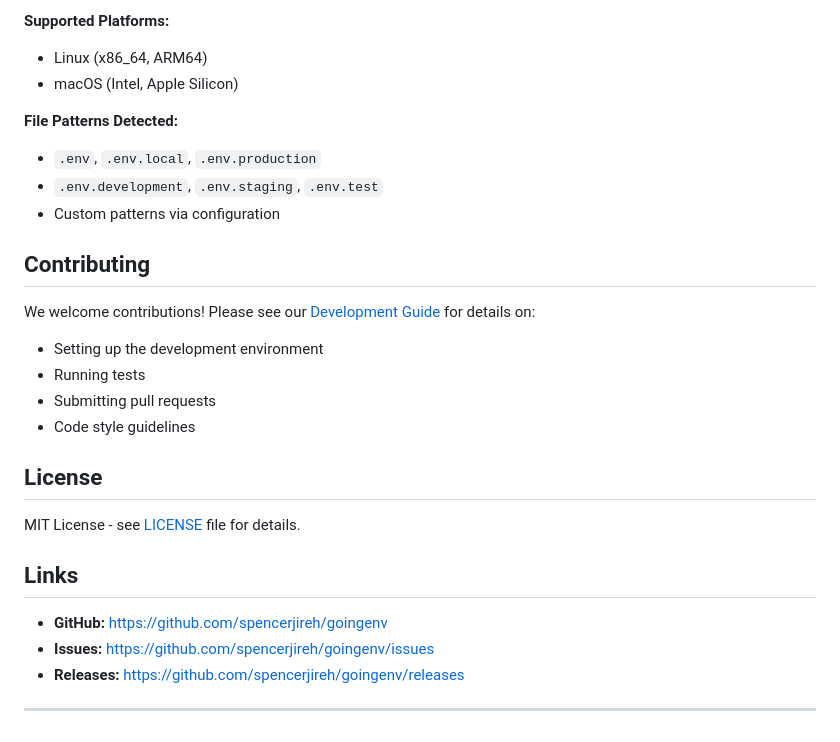
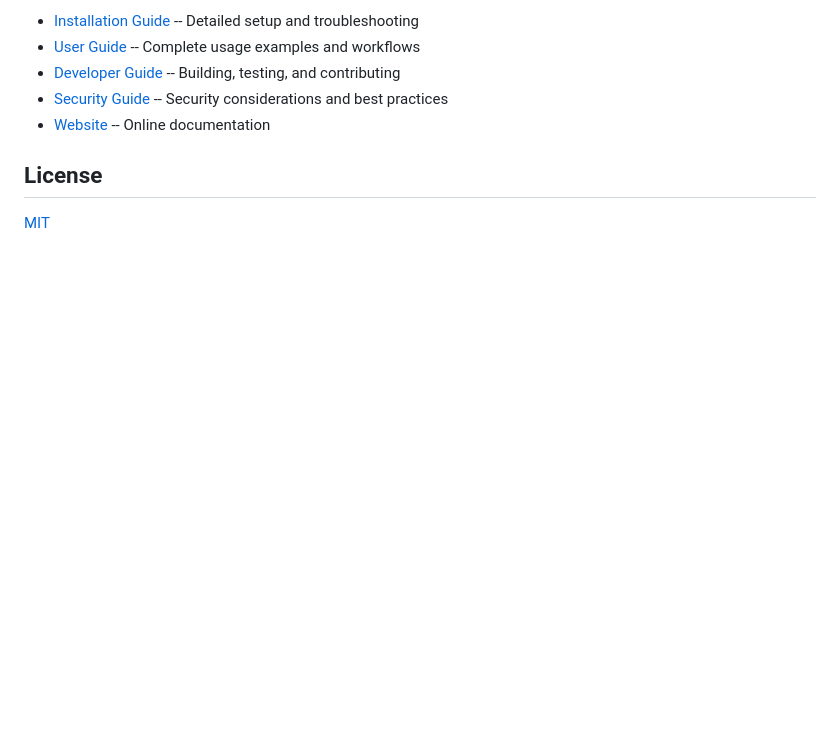
Before and after one commit to spencerjireh/goingenv, a Markdown page: README.md, the part around one of its changes. Drawn GitHub-style; blank space fills up the shorter version.

```diff
--- a/README.md
+++ b/README.md
@@ -138,32 +140,9 @@ goingenv unpack -f project-backup.enc
-**Supported Platforms:**
-
-- Linux (x86_64, ARM64)
-- macOS (Intel, Apple Silicon)
-
-**File Patterns Detected:**
-
-- `.env`, `.env.local`, `.env.production`
-- `.env.development`, `.env.staging`, `.env.test`
-- Custom patterns via configuration
-
-## Contributing
-
-We welcome contributions! Please see our [Development Guide](DEVELOPMENT.md) for details on:
-
-- Setting up the development environment
-- Running tests
-- Submitting pull requests
-- Code style guidelines
-
+- [Installation Guide](INSTALL.md) -- Detailed setup and troubleshooting
+- [User Guide](USAGE.md) -- Complete usage examples and workflows
+- [Developer Guide](DEVELOPMENT.md) -- Building, testing, and contributing
+- [Security Guide](SECURITY.md) -- Security considerations and best practices
+- [Website](https://spencerjireh.github.io/goingenv/) -- Online documentation
 
 ## License
 
-MIT License - see [LICENSE](LICENSE) file for details.
-
-## Links
-
-- **GitHub:** https://github.com/spencerjireh/goingenv
-- **Issues:** https://github.com/spencerjireh/goingenv/issues
-- **Releases:** https://github.com/spencerjireh/goingenv/releases
-
----
+[MIT](LICENSE)
```
Also changed, not shown: other parts of README.md (+92 -90 lines).
